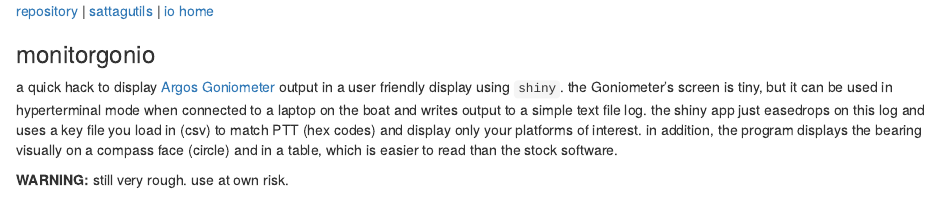
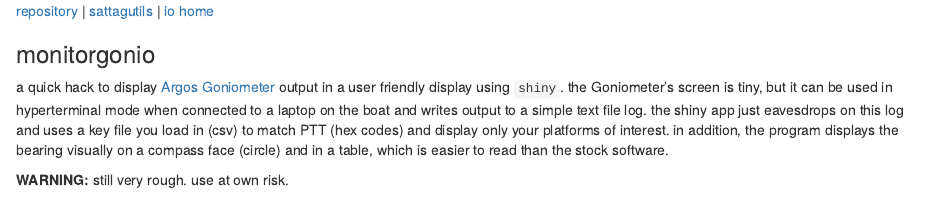
Before and after one commit to williamcioffi/monitorgonio, an R Markdown document (docs/index.Rmd): the page in a window 1100 px wide, from its top. Rendered offline with R 4.5, knitr and Pandoc, with nearby package versions; some code elsewhere in the file could not run offline.

Commit message:
embarrassing typo

```diff
--- a/docs/index.Rmd
+++ b/docs/index.Rmd
@@ -5,7 +5,7 @@ output: html_document
 [repository](https://github.com/williamcioffi/monitorgonio) | [sattagutils](https://williamcioffi.github.io/sattagutils) | [io home](https://williamcioffi.github.io)
 
 ### monitorgonio
-a quick hack to display [Argos Goniometer](https://www.clsamerica.com/argos-goniometer) output in a user friendly display using `shiny`. the Goniometer's screen is tiny, but it can be used in hyperterminal mode when connected to a laptop on the boat and writes output to a simple text file log. the shiny app just easedrops on this log and uses a key file you load in (csv) to match PTT (hex codes) and display only your platforms of interest. in addition, the program displays the bearing visually on a compass face (circle) and in a table, which is easier to read than the stock software.
+a quick hack to display [Argos Goniometer](https://www.clsamerica.com/argos-goniometer) output in a user friendly display using `shiny`. the Goniometer's screen is tiny, but it can be used in hyperterminal mode when connected to a laptop on the boat and writes output to a simple text file log. the shiny app just eavesdrops on this log and uses a key file you load in (csv) to match PTT (hex codes) and display only your platforms of interest. in addition, the program displays the bearing visually on a compass face (circle) and in a table, which is easier to read than the stock software.
 
 **WARNING:** still very rough. use at own risk.
 
```
Also changed, not shown: 2 other files.
